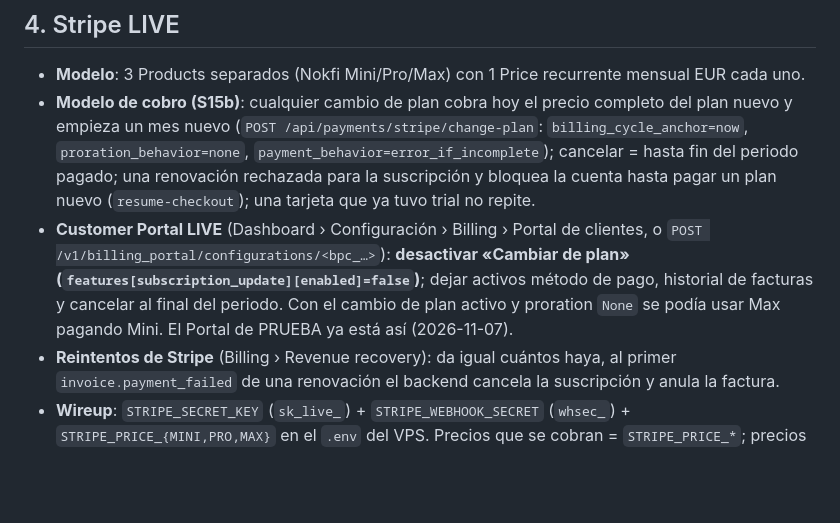
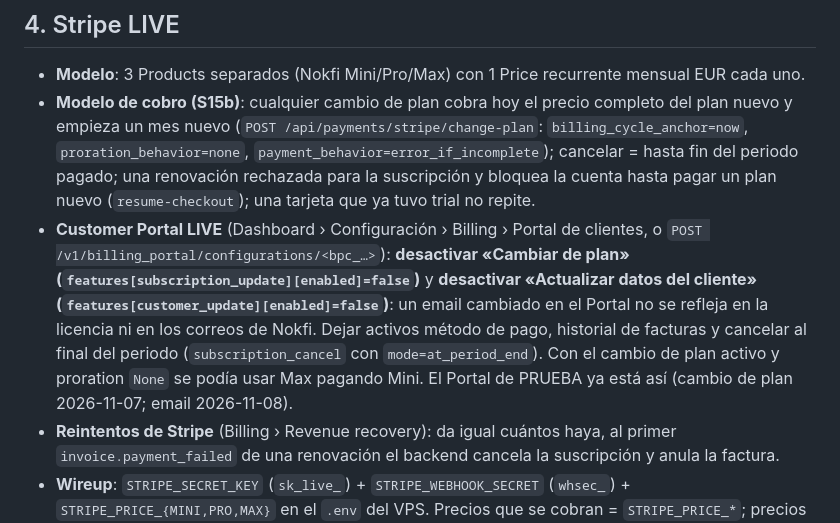
Before and after one commit to m4r10-tech/nokfi, a Markdown page: docs/deploy.md, the part around the change. GitHub-like rendering; blank space fills up the shorter version.

Commit message:
docs(pagos): Portal sin cambio de email (customer_update desactivado; prueba ya aplicado, live en el deploy)
Co-Authored-By: Claude Opus 5.5 <noreply@anthropic.com>

```diff
--- a/docs/deploy.md
+++ b/docs/deploy.md
@@ -136,10 +136,14 @@ all simulated renewals succeeded`).
   pagar un plan nuevo (`resume-checkout`); una tarjeta que ya tuvo trial no repite.
 - **Customer Portal LIVE** (Dashboard › Configuración › Billing › Portal de
   clientes, o `POST /v1/billing_portal/configurations/<bpc_…>`): **desactivar
-  «Cambiar de plan» (`features[subscription_update][enabled]=false`)**; dejar
-  activos método de pago, historial de facturas y cancelar al final del periodo.
+  «Cambiar de plan» (`features[subscription_update][enabled]=false`)** y
+  **desactivar «Actualizar datos del cliente»
+  (`features[customer_update][enabled]=false`)**: un email cambiado en el Portal
+  no se refleja en la licencia ni en los correos de Nokfi. Dejar activos método de
+  pago, historial de facturas y cancelar al final del periodo
+  (`subscription_cancel` con `mode=at_period_end`).
   Con el cambio de plan activo y proration `None` se podía usar Max pagando Mini.
-  El Portal de PRUEBA ya está así (2026-11-07).
+  El Portal de PRUEBA ya está así (cambio de plan 2026-11-07; email 2026-11-08).
 - **Reintentos de Stripe** (Billing › Revenue recovery): da igual cuántos haya,
   al primer `invoice.payment_failed` de una renovación el backend cancela la
   suscripción y anula la factura.
```
Also changed, not shown: docs/api.md (+1 -1 lines).
